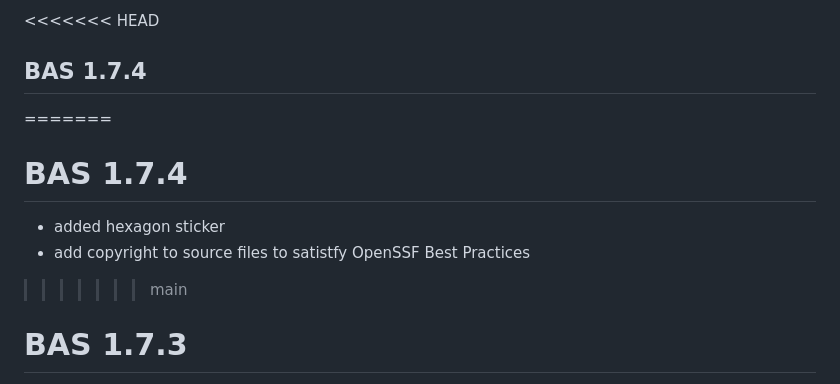
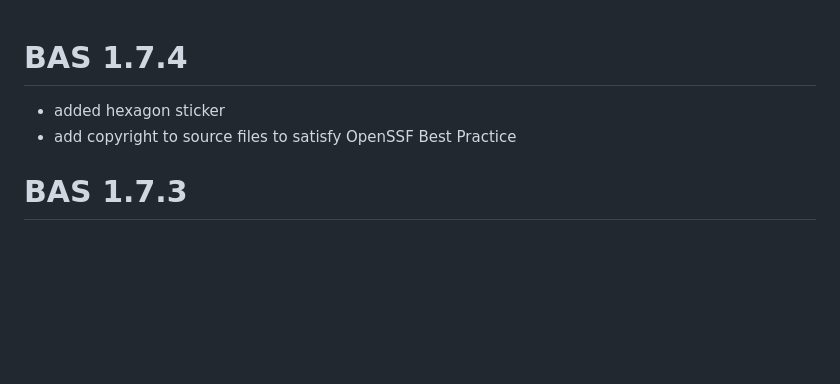
Before and after one commit to merliseclyde/BAS, a Markdown page: NEWS.md, the part around the change. Drawn GitHub-style; blank space fills up the shorter version.

Commit message:
update news

```diff
--- a/NEWS.md
+++ b/NEWS.md
@@ -1,12 +1,7 @@
-<<<<<<< HEAD
-## BAS 1.7.4
-
-=======
 # BAS 1.7.4
 
 * added hexagon sticker
-* add copyright to source files to satistfy OpenSSF Best Practices
->>>>>>> main
+* add copyright to source files to satisfy OpenSSF Best Practice
 
 
 # BAS 1.7.3
```
